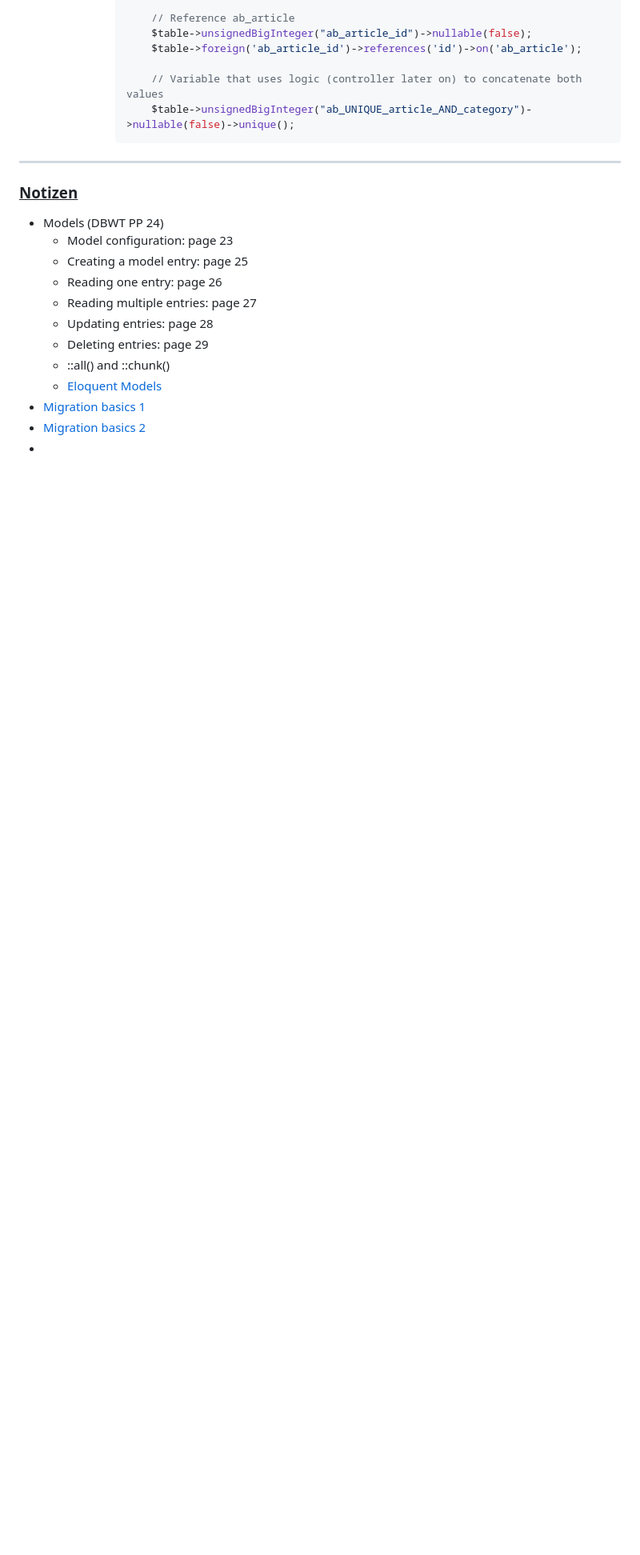
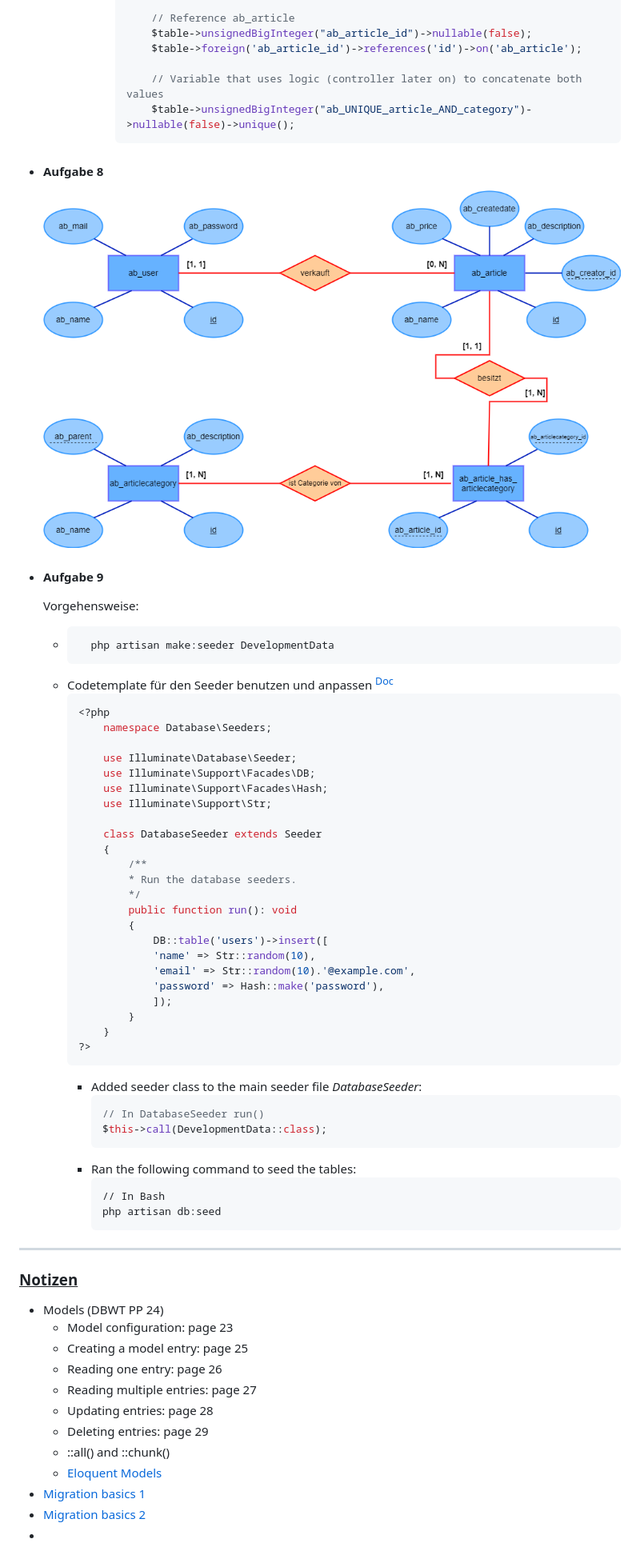
Before and after one commit to IsAvaible/abalo, a Markdown page: dossier/M1.md, the part around the change. Shown: that part at 80% size. GitHub-like rendering; pictures changed too: dossier/M1_A8.png (added); blank space fills up the shorter version.

Commit message:
Finished Aufgabe 8, Aufgabe 9 almost complete: attributes variable not interpreted correctly when running seeder.

````diff
--- a/dossier/M1.md
+++ b/dossier/M1.md
@@ -92,7 +92,50 @@ Simon Conrad, 3597903 <br>Dennis Costa Wolff, 3510869
             // Variable that uses logic (controller later on) to concatenate both values
             $table->unsignedBigInteger("ab_UNIQUE_article_AND_category")->nullable(false)->unique();
         ```
+- #### Aufgabe 8
+  <img src="M1_A8.png" style="height: 500px">
 
+- #### Aufgabe 9
+  Vorgehensweise:
+  - ```bash
+      php artisan make:seeder DevelopmentData
+      ```
+  - Codetemplate für den Seeder benutzen und anpassen <sup>[Doc](https://laravel.com/docs/11.x/seeding#writing-seeders)</sup>
+    ```php
+    <?php
+        namespace Database\Seeders;
+
+        use Illuminate\Database\Seeder;
+        use Illuminate\Support\Facades\DB;
+        use Illuminate\Support\Facades\Hash;
+        use Illuminate\Support\Str;
+
+        class DatabaseSeeder extends Seeder
+        {
+            /**
+            * Run the database seeders.
+            */
+            public function run(): void
+            {
+                DB::table('users')->insert([
+                'name' => Str::random(10),
+                'email' => Str::random(10).'@example.com',
+                'password' => Hash::make('password'),
+                ]);
+            }
+        }
+    ?>
+    ```
+    - Added seeder class to the main seeder file <i>DatabaseSeeder</i>:
+      ```php
+      // In DatabaseSeeder run()
+      $this->call(DevelopmentData::class);
+      ```
+    - Ran the following command to seed the tables:
+      ```bash
+      // In Bash
+      php artisan db:seed
+      ```
 <hr>
 
 ### <u>Notizen</u>
````
Also changed, not shown: 5 other files.
